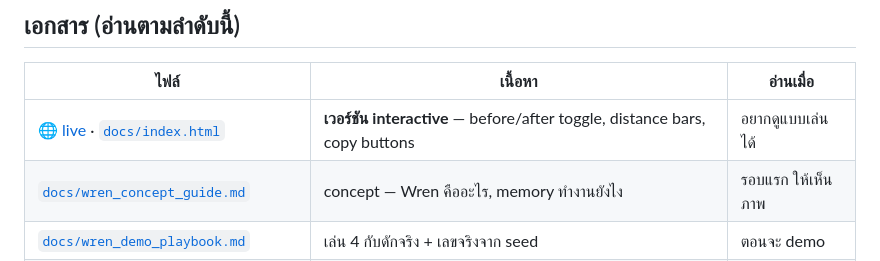
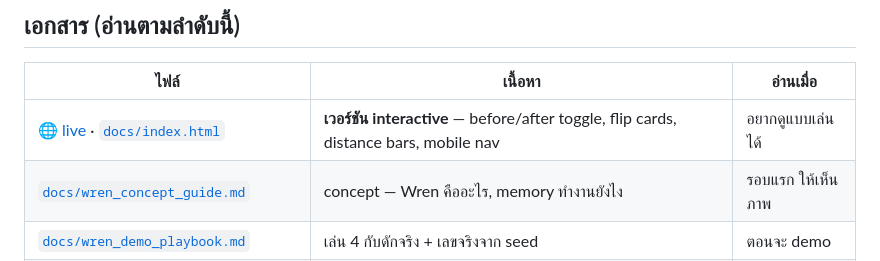
Before and after one commit to jason2071/wren-learning, a Markdown page: README.md, the part around the change. Rendered like a GitHub page.

Commit message:
docs: update README interactive feature list (copy buttons removed with recall section)
Co-Authored-By: Claude Opus 4.8 (1M context) <noreply@anthropic.com>

```diff
--- a/README.md
+++ b/README.md
@@ -14,7 +14,7 @@
 
 | ไฟล์ | เนื้อหา | อ่านเมื่อ |
 |---|---|---|
-| [🌐 live](https://jason2071.github.io/wren-learning/) · [`docs/index.html`](docs/index.html) | **เวอร์ชัน interactive** — before/after toggle, distance bars, copy buttons | อยากดูแบบเล่นได้ |
+| [🌐 live](https://jason2071.github.io/wren-learning/) · [`docs/index.html`](docs/index.html) | **เวอร์ชัน interactive** — before/after toggle, flip cards, distance bars, mobile nav | อยากดูแบบเล่นได้ |
 | [`docs/wren_concept_guide.md`](docs/wren_concept_guide.md) | concept — Wren คืออะไร, memory ทำงานยังไง | รอบแรก ให้เห็นภาพ |
 | [`docs/wren_demo_playbook.md`](docs/wren_demo_playbook.md) | เล่น 4 กับดักจริง + เลขจริงจาก seed | ตอนจะ demo |
 | [`docs/wren_new_question_recipe.md`](docs/wren_new_question_recipe.md) | recipe คำถามใหม่ — เพิ่มไฟล์ไหน รันอะไร ทางลัด | เจอคำถามใหม่ |
```
